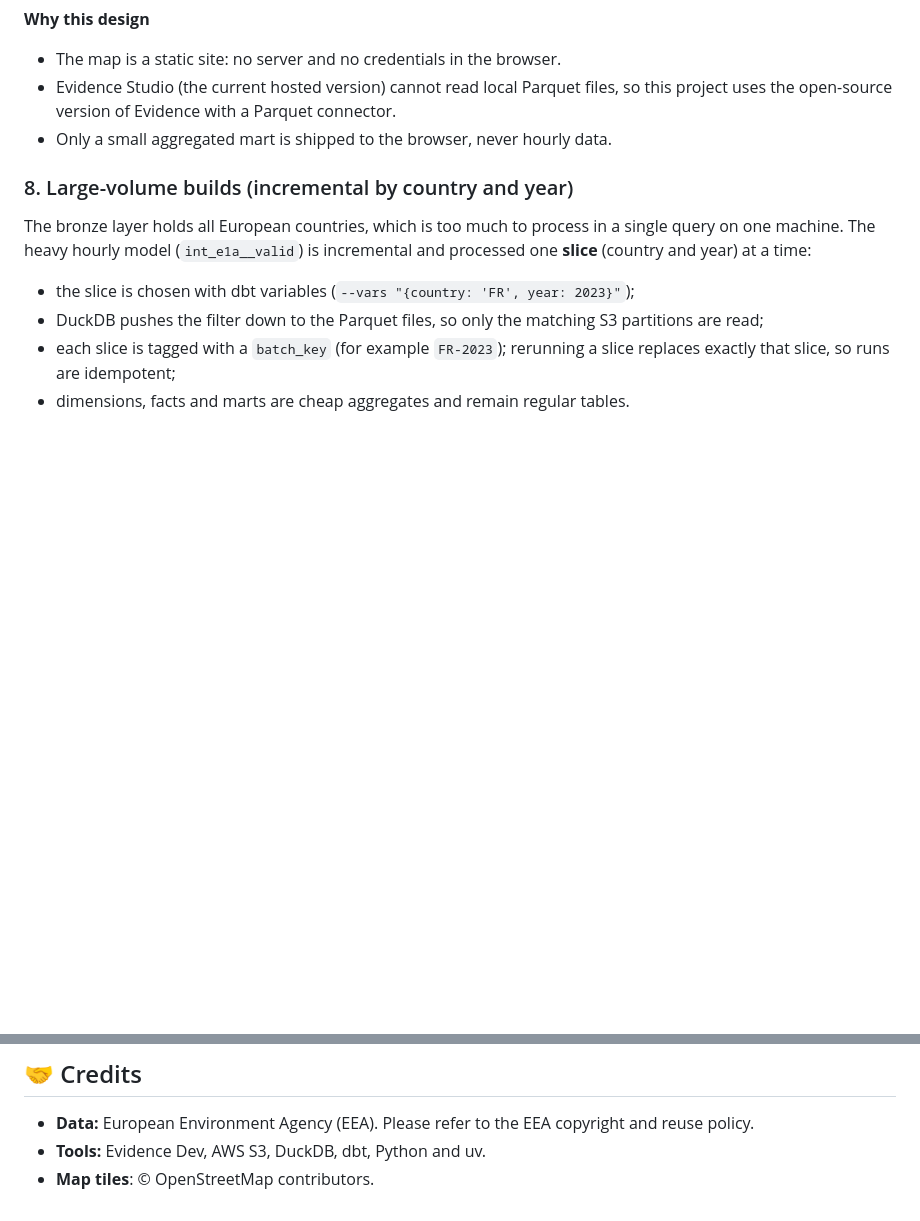
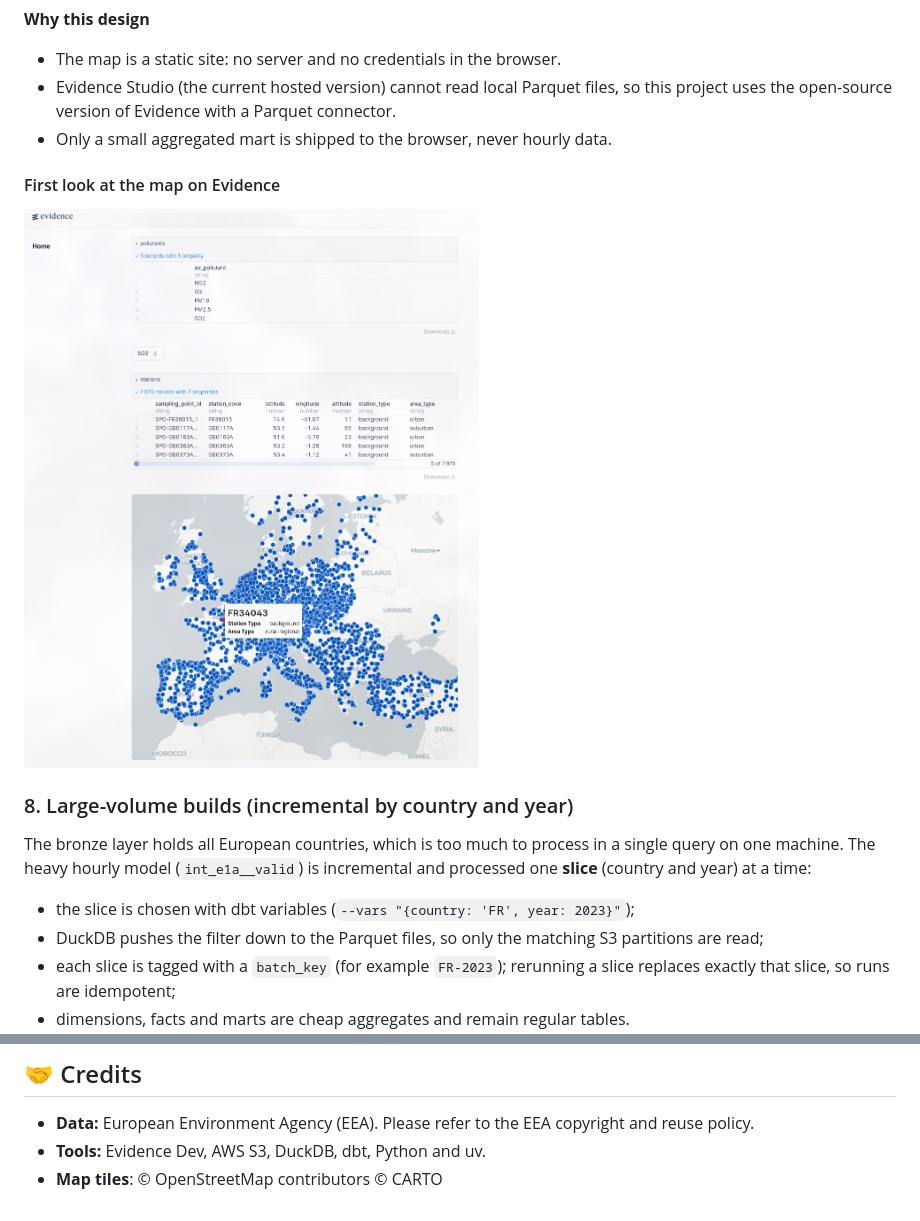
Before and after one commit to gwen-mp4/europe-air-quality, a Markdown page: README.md, 2 parts joined by grey strips. Drawn GitHub-style; pictures changed too: images/evidence_map.png (added); blank space fills up the shorter version.

```diff
--- a/README.md
+++ b/README.md
@@ -130,6 +130,10 @@ The gold mart `mart_station_info` is exported by dbt as a Parquet file into `evi
 - The map is a static site: no server and no credentials in the browser.
 - Evidence Studio (the current hosted version) cannot read local Parquet files, so this project uses the open-source version of Evidence with a Parquet connector.
 - Only a small aggregated mart is shipped to the browser, never hourly data.
+
+#### First look at the map on Evidence
+
+![evidence map](images/evidence_map.png)
 
 ### 8. Large-volume builds (incremental by country and year)
 
@@ -372,4 +376,4 @@ uv run python -c "import duckdb; duckdb.connect('dev.duckdb', read_only=True).sq
 
 - **Data:** European Environment Agency (EEA). Please refer to the EEA copyright and reuse policy.
 - **Tools:** Evidence Dev, AWS S3, DuckDB, dbt, Python and uv.
-- **Map tiles**: © OpenStreetMap contributors.
+- **Map tiles**: © OpenStreetMap contributors © CARTO
```
Also changed, not shown: evidence-legacy/pages/index.md (+1 -1 lines).
